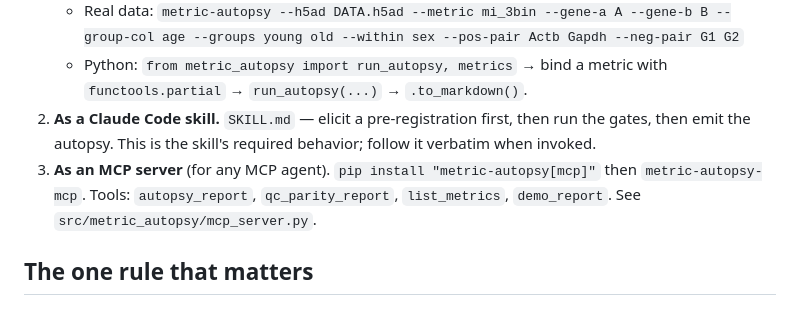
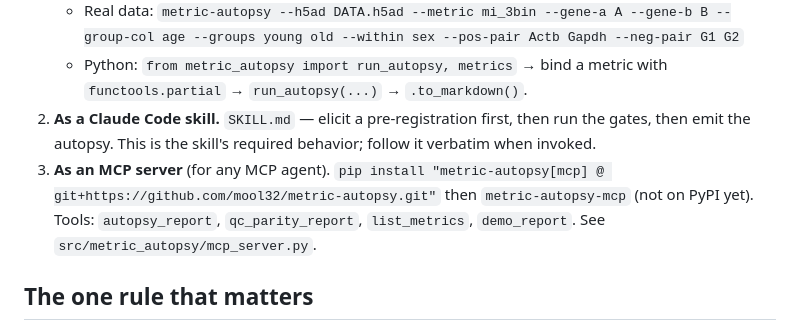
Before and after one commit to mool32/metric-autopsy, a Markdown page: AGENTS.md, the part around the change. Rendered like a GitHub page.

```diff
--- a/AGENTS.md
+++ b/AGENTS.md
@@ -13,7 +13,7 @@ then believe**, never "compute → believe."
    - Real data: `metric-autopsy --h5ad DATA.h5ad --metric mi_3bin --gene-a A --gene-b B --group-col age --groups young old --within sex --pos-pair Actb Gapdh --neg-pair G1 G2`
    - Python: `from metric_autopsy import run_autopsy, metrics` → bind a metric with `functools.partial` → `run_autopsy(...)` → `.to_markdown()`.
 2. **As a Claude Code skill.** `SKILL.md` — elicit a pre-registration first, then run the gates, then emit the autopsy. This is the skill's required behavior; follow it verbatim when invoked.
-3. **As an MCP server** (for any MCP agent). `pip install "metric-autopsy[mcp]"` then `metric-autopsy-mcp`. Tools: `autopsy_report`, `qc_parity_report`, `list_metrics`, `demo_report`. See `src/metric_autopsy/mcp_server.py`.
+3. **As an MCP server** (for any MCP agent). `pip install "metric-autopsy[mcp] @ git+https://github.com/mool32/metric-autopsy.git"` then `metric-autopsy-mcp` (not on PyPI yet). Tools: `autopsy_report`, `qc_parity_report`, `list_metrics`, `demo_report`. See `src/metric_autopsy/mcp_server.py`.
 
 ## The one rule that matters
 
```
Also changed, not shown: README.md (+2 -1 lines).
